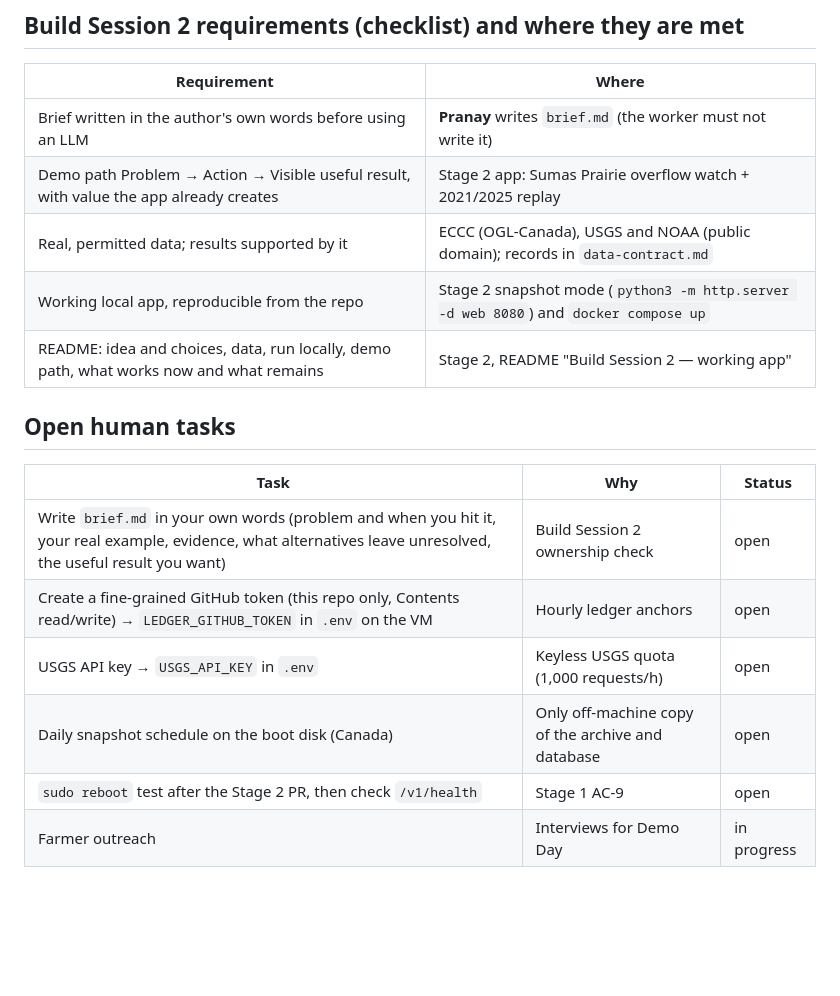
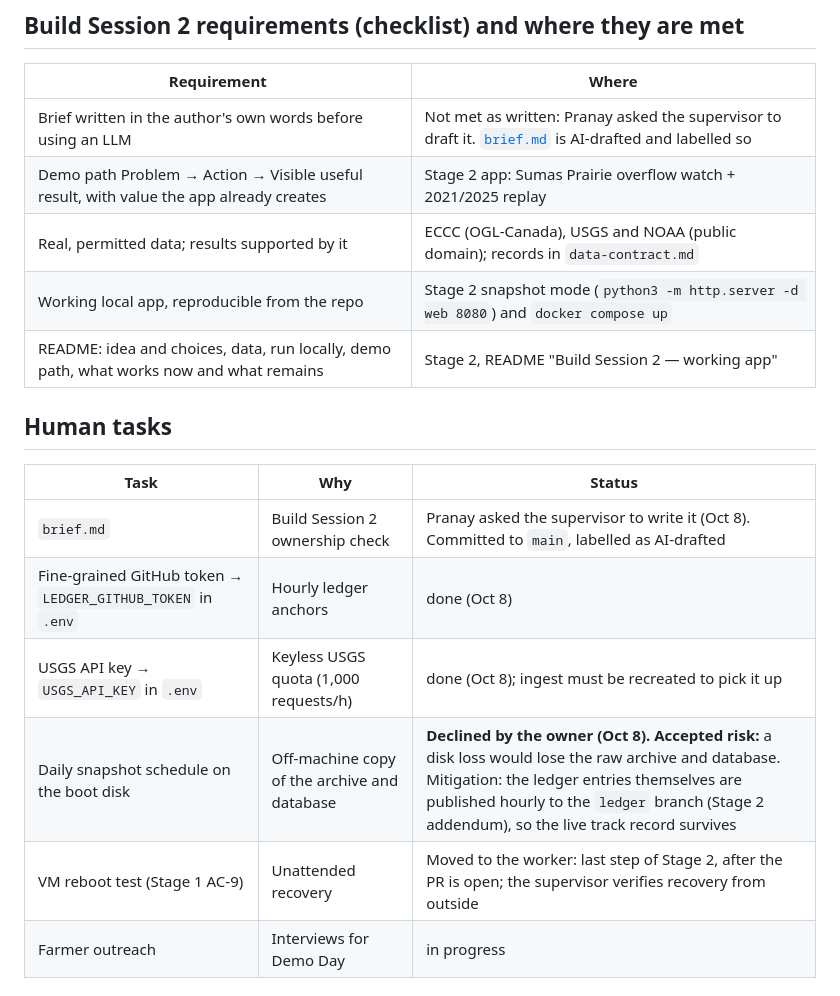
Before and after one commit to agenticraptor/trilemma-datathon-FloodLeadBC, a Markdown page: docs/build/PLAN.md, the part around the change. Rendered like a GitHub page; blank space fills up the shorter version.

```diff
--- a/docs/build/PLAN.md
+++ b/docs/build/PLAN.md
@@ -81,21 +81,21 @@ next prompt ◄── PASS (merge) ◄── supervisor QA ──► FIX prompt
 
 | Requirement | Where |
 |---|---|
-| Brief written in the author's own words before using an LLM | **Pranay** writes `brief.md` (the worker must not write it) |
+| Brief written in the author's own words before using an LLM | Not met as written: Pranay asked the supervisor to draft it. [`brief.md`](../../brief.md) is AI-drafted and labelled so |
 | Demo path Problem → Action → Visible useful result, with value the app already creates | Stage 2 app: Sumas Prairie overflow watch + 2021/2025 replay |
 | Real, permitted data; results supported by it | ECCC (OGL-Canada), USGS and NOAA (public domain); records in `data-contract.md` |
 | Working local app, reproducible from the repo | Stage 2 snapshot mode (`python3 -m http.server -d web 8080`) and `docker compose up` |
 | README: idea and choices, data, run locally, demo path, what works now and what remains | Stage 2, README "Build Session 2 — working app" |
 
-## Open human tasks
+## Human tasks
 
 | Task | Why | Status |
 |---|---|---|
-| Write `brief.md` in your own words (problem and when you hit it, your real example, evidence, what alternatives leave unresolved, the useful result you want) | Build Session 2 ownership check | open |
-| Create a fine-grained GitHub token (this repo only, Contents read/write) → `LEDGER_GITHUB_TOKEN` in `.env` on the VM | Hourly ledger anchors | open |
-| USGS API key → `USGS_API_KEY` in `.env` | Keyless USGS quota (1,000 requests/h) | open |
-| Daily snapshot schedule on the boot disk (Canada) | Only off-machine copy of the archive and database | open |
-| `sudo reboot` test after the Stage 2 PR, then check `/v1/health` | Stage 1 AC-9 | open |
+| `brief.md` | Build Session 2 ownership check | Pranay asked the supervisor to write it (Oct 8). Committed to `main`, labelled as AI-drafted |
+| Fine-grained GitHub token → `LEDGER_GITHUB_TOKEN` in `.env` | Hourly ledger anchors | done (Oct 8) |
+| USGS API key → `USGS_API_KEY` in `.env` | Keyless USGS quota (1,000 requests/h) | done (Oct 8); ingest must be recreated to pick it up |
+| Daily snapshot schedule on the boot disk | Off-machine copy of the archive and database | **Declined by the owner (Oct 8). Accepted risk:** a disk loss would lose the raw archive and database. Mitigation: the ledger entries themselves are published hourly to the `ledger` branch (Stage 2 addendum), so the live track record survives |
+| VM reboot test (Stage 1 AC-9) | Unattended recovery | Moved to the worker: last step of Stage 2, after the PR is open; the supervisor verifies recovery from outside |
 | Farmer outreach | Interviews for Demo Day | in progress |
 
 ## Key dates
```
Also changed, not shown: brief.md (added, +56 -0 lines), 1 other file.
